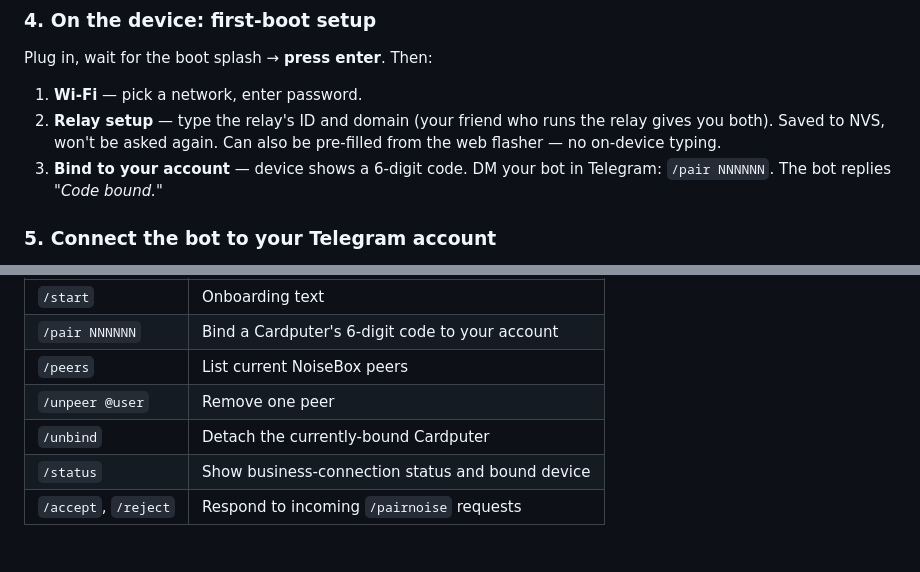
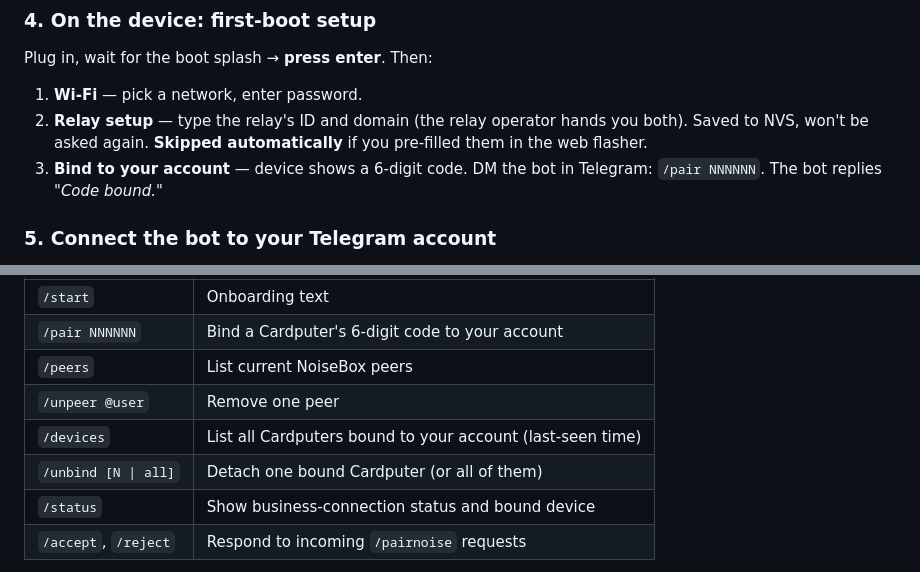
Before and after one commit to kamronbekbatirov/noisebox, a Markdown page: README.md, 2 parts joined by grey strips. Rendered like a GitHub page.

```diff
--- a/README.md
+++ b/README.md
@@ -174,11 +204,11 @@ idf.py -p COM3 flash       # adjust COMx
 Plug in, wait for the boot splash → **press enter**. Then:
 
 1. **Wi-Fi** — pick a network, enter password.
-2. **Relay setup** — type the relay's ID and domain (your friend who
-   runs the relay gives you both). Saved to NVS, won't be asked again.
-   Can also be pre-filled from the web flasher — no on-device typing.
-3. **Bind to your account** — device shows a 6-digit code. DM your
-   bot in Telegram: `/pair NNNNNN`. The bot replies *"Code bound."*
+2. **Relay setup** — type the relay's ID and domain (the relay
+   operator hands you both). Saved to NVS, won't be asked again.
+   **Skipped automatically** if you pre-filled them in the web flasher.
+3. **Bind to your account** — device shows a 6-digit code. DM the bot
+   in Telegram: `/pair NNNNNN`. The bot replies *"Code bound."*
 
 ### 5. Connect the bot to your Telegram account
 
@@ -219,7 +249,8 @@ DM to the bot:
 | `/pair NNNNNN` | Bind a Cardputer's 6-digit code to your account |
 | `/peers` | List current NoiseBox peers |
 | `/unpeer @user` | Remove one peer |
-| `/unbind` | Detach the currently-bound Cardputer |
+| `/devices` | List all Cardputers bound to your account (last-seen time) |
+| `/unbind [N \| all]` | Detach one bound Cardputer (or all of them) |
 | `/status` | Show business-connection status and bound device |
 | `/accept`, `/reject` | Respond to incoming `/pairnoise` requests |
 
```
Also changed, not shown: other parts of README.md (+42 -9 lines).
